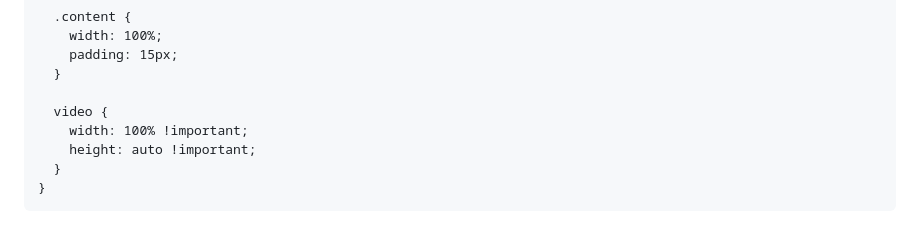
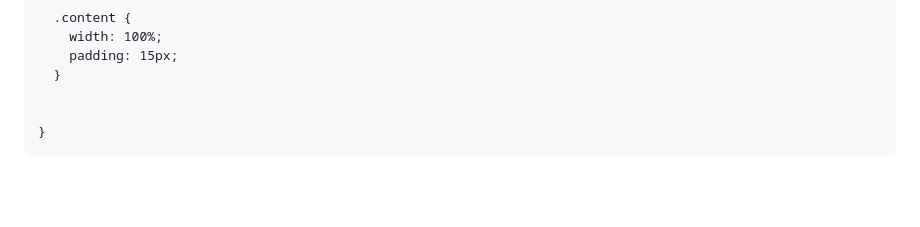
Before and after one commit to RioHuynh2108/luatdulieu2024, a Markdown page: README.md, the part around the change printed below. Rendered like a GitHub page; blank space fills up the shorter version.

```diff
--- a/README.md
+++ b/README.md
@@ -144,16 +139,12 @@
         padding: 15px;
       }
 
-      video {
-        width: 100% !important;
-        height: auto !important;
-      }
+
     }
   </style>
 </head>
 
 <body>
-
 
 
   <div class="animated-title" style="background-color: rgba(0,0,0,0.6); padding: 30px 20px; margin: 30px auto; border-radius: 15px; max-width: 900px; box-shadow: 0 0 10px rgba(0,0,0,0.5);">
```
Also changed, not shown: other parts of README.md (+1 -6 lines).
